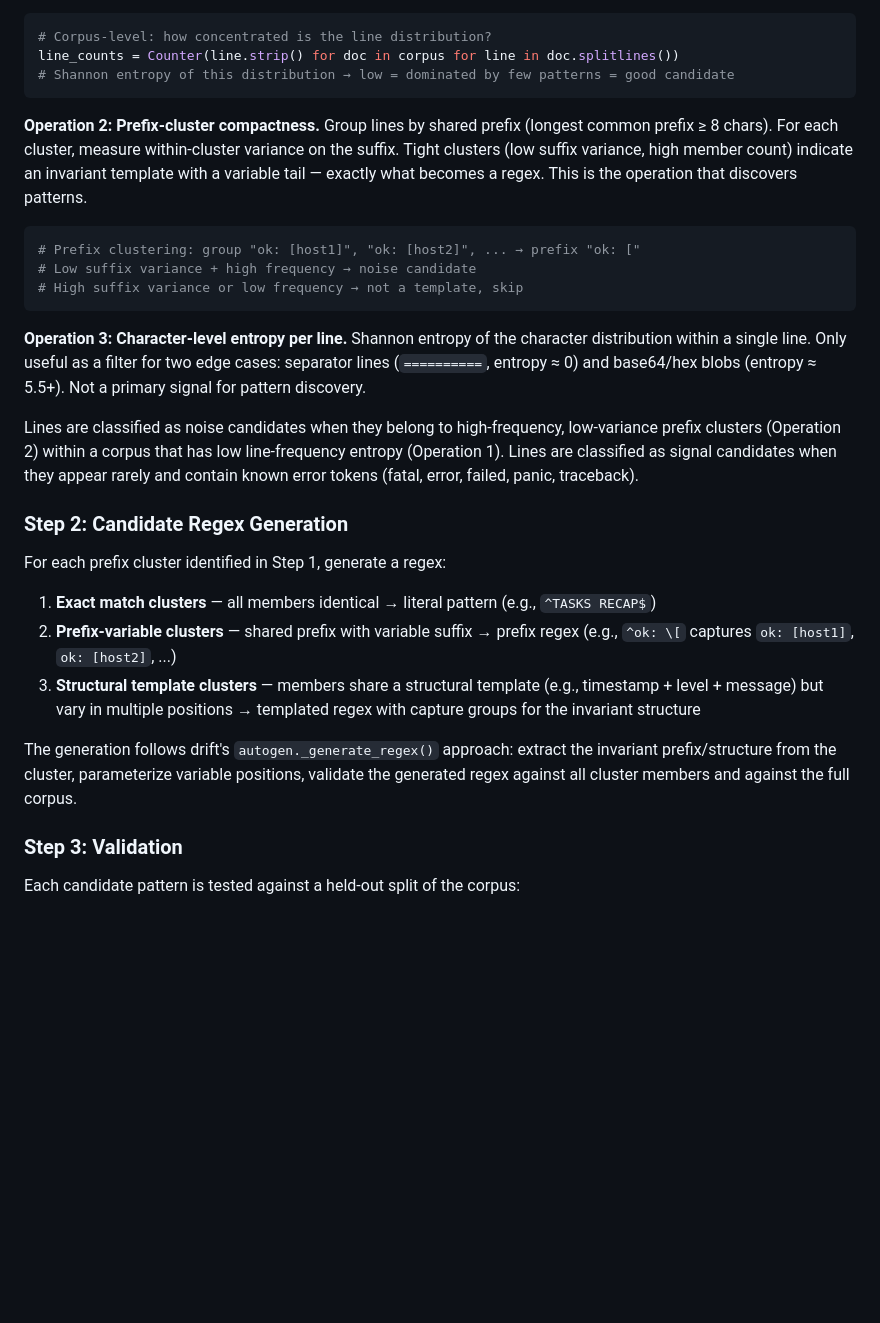
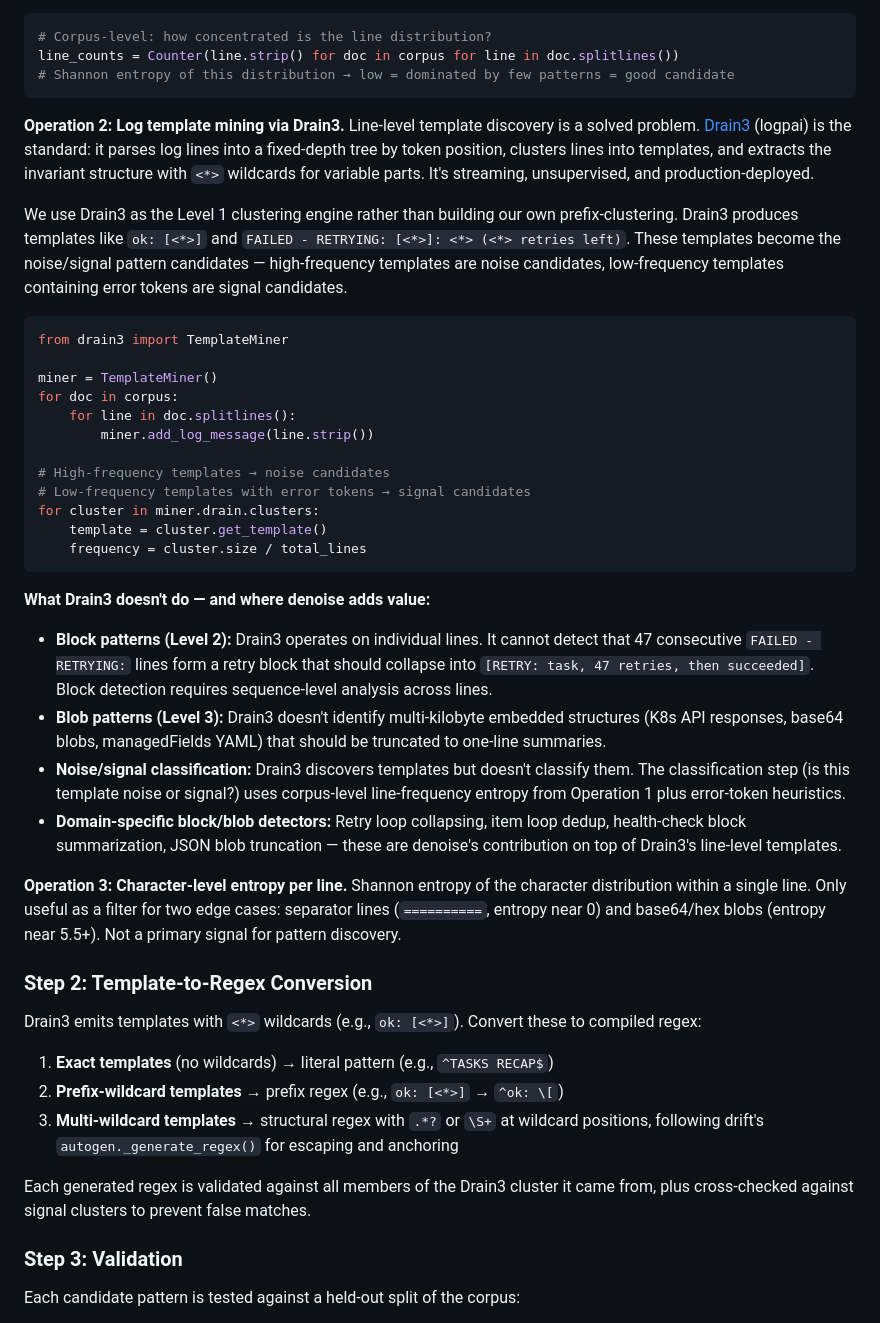
Before and after one commit to atyronesmith/logdigest, a Markdown page: docs/PATTERN_GENERATION.md, the part around the change. Rendered like a GitHub page; blank space fills up the shorter version.

````diff
--- a/docs/PATTERN_GENERATION.md
+++ b/docs/PATTERN_GENERATION.md
@@ -49,27 +49,43 @@ line_counts = Counter(line.strip() for doc in corpus for line in doc.splitlines(
 # Shannon entropy of this distribution → low = dominated by few patterns = good candidate
 ```
 
-**Operation 2: Prefix-cluster compactness.** Group lines by shared prefix (longest common prefix ≥ 8 chars). For each cluster, measure within-cluster variance on the suffix. Tight clusters (low suffix variance, high member count) indicate an invariant template with a variable tail — exactly what becomes a regex. This is the operation that discovers patterns.
+**Operation 2: Log template mining via Drain3.** Line-level template discovery is a solved problem. [Drain3](https://github.com/logpai/Drain3) (logpai) is the standard: it parses log lines into a fixed-depth tree by token position, clusters lines into templates, and extracts the invariant structure with `<*>` wildcards for variable parts. It's streaming, unsupervised, and production-deployed.
+
+We use Drain3 as the Level 1 clustering engine rather than building our own prefix-clustering. Drain3 produces templates like `ok: [<*>]` and `FAILED - RETRYING: [<*>]: <*> (<*> retries left)`. These templates become the noise/signal pattern candidates — high-frequency templates are noise candidates, low-frequency templates containing error tokens are signal candidates.
 
 ```python
-# Prefix clustering: group "ok: [host1]", "ok: [host2]", ... → prefix "ok: ["
-# Low suffix variance + high frequency → noise candidate
-# High suffix variance or low frequency → not a template, skip
+from drain3 import TemplateMiner
+
+miner = TemplateMiner()
+for doc in corpus:
+    for line in doc.splitlines():
+        miner.add_log_message(line.strip())
+
+# High-frequency templates → noise candidates
+# Low-frequency templates with error tokens → signal candidates
+for cluster in miner.drain.clusters:
+    template = cluster.get_template()
+    frequency = cluster.size / total_lines
 ```
 
-**Operation 3: Character-level entropy per line.** Shannon entropy of the character distribution within a single line. Only useful as a filter for two edge cases: separator lines (`==========`, entropy ≈ 0) and base64/hex blobs (entropy ≈ 5.5+). Not a primary signal for pattern discovery.
+**What Drain3 doesn't do — and where denoise adds value:**
 
-Lines are classified as noise candidates when they belong to high-frequency, low-variance prefix clusters (Operation 2) within a corpus that has low line-frequency entropy (Operation 1). Lines are classified as signal candidates when they appear rarely and contain known error tokens (fatal, error, failed, panic, traceback).
+- **Block patterns (Level 2):** Drain3 operates on individual lines. It cannot detect that 47 consecutive `FAILED - RETRYING:` lines form a retry block that should collapse into `[RETRY: task, 47 retries, then succeeded]`. Block detection requires sequence-level analysis across lines.
+- **Blob patterns (Level 3):** Drain3 doesn't identify multi-kilobyte embedded structures (K8s API responses, base64 blobs, managedFields YAML) that should be truncated to one-line summaries.
+- **Noise/signal classification:** Drain3 discovers templates but doesn't classify them. The classification step (is this template noise or signal?) uses corpus-level line-frequency entropy from Operation 1 plus error-token heuristics.
+- **Domain-specific block/blob detectors:** Retry loop collapsing, item loop dedup, health-check block summarization, JSON blob truncation — these are denoise's contribution on top of Drain3's line-level templates.
 
-### Step 2: Candidate Regex Generation
+**Operation 3: Character-level entropy per line.** Shannon entropy of the character distribution within a single line. Only useful as a filter for two edge cases: separator lines (`==========`, entropy near 0) and base64/hex blobs (entropy near 5.5+). Not a primary signal for pattern discovery.
 
-For each prefix cluster identified in Step 1, generate a regex:
+### Step 2: Template-to-Regex Conversion
 
-1. **Exact match clusters** — all members identical → literal pattern (e.g., `^TASKS RECAP$`)
-2. **Prefix-variable clusters** — shared prefix with variable suffix → prefix regex (e.g., `^ok: \[` captures `ok: [host1]`, `ok: [host2]`, ...)
-3. **Structural template clusters** — members share a structural template (e.g., timestamp + level + message) but vary in multiple positions → templated regex with capture groups for the invariant structure
+Drain3 emits templates with `<*>` wildcards (e.g., `ok: [<*>]`). Convert these to compiled regex:
 
-The generation follows drift's `autogen._generate_regex()` approach: extract the invariant prefix/structure from the cluster, parameterize variable positions, validate the generated regex against all cluster members and against the full corpus.
+1. **Exact templates** (no wildcards) → literal pattern (e.g., `^TASKS RECAP$`)
+2. **Prefix-wildcard templates** → prefix regex (e.g., `ok: [<*>]` → `^ok: \[`)
+3. **Multi-wildcard templates** → structural regex with `.*?` or `\S+` at wildcard positions, following drift's `autogen._generate_regex()` for escaping and anchoring
+
+Each generated regex is validated against all members of the Drain3 cluster it came from, plus cross-checked against signal clusters to prevent false matches.
 
 ### Step 3: Validation
 
````
Also changed, not shown: docs/RELATED_WORK.md (added, +46 -0 lines).
